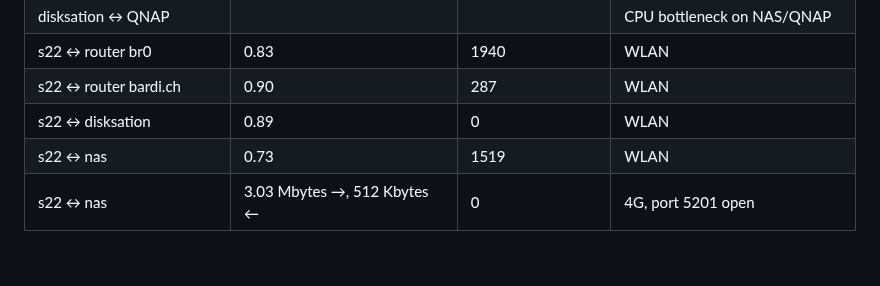
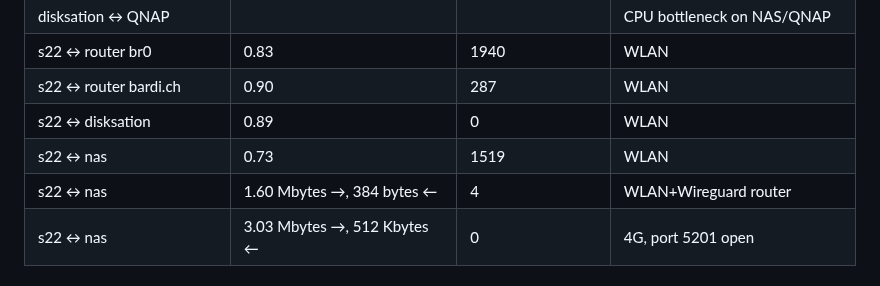
Before and after one commit to julienbardi/homelab, a Markdown page: README.md, the part around the change. GitHub-like rendering.

Commit message:
Fix formatting in README for network connections

```diff
--- a/README.md
+++ b/README.md
@@ -78,6 +78,7 @@ Throughput was measured with `iperf3` using 4 parallel streams over 10 seconds.
 | s22 ↔ router bardi.ch| 0.90                           | 287                 | WLAN |
 | s22 ↔ disksation     | 0.89                           | 0                   | WLAN |
 | s22 ↔ nas            | 0.73                           | 1519                | WLAN |
+| s22 ↔ nas            | 1.60 Mbytes →, 384 bytes  ←    | 4                   | WLAN+Wireguard router |
 | s22 ↔ nas            | 3.03 Mbytes →, 512 Kbytes ←    | 0                   | 4G, port 5201 open |
 
 ### Notes
```
